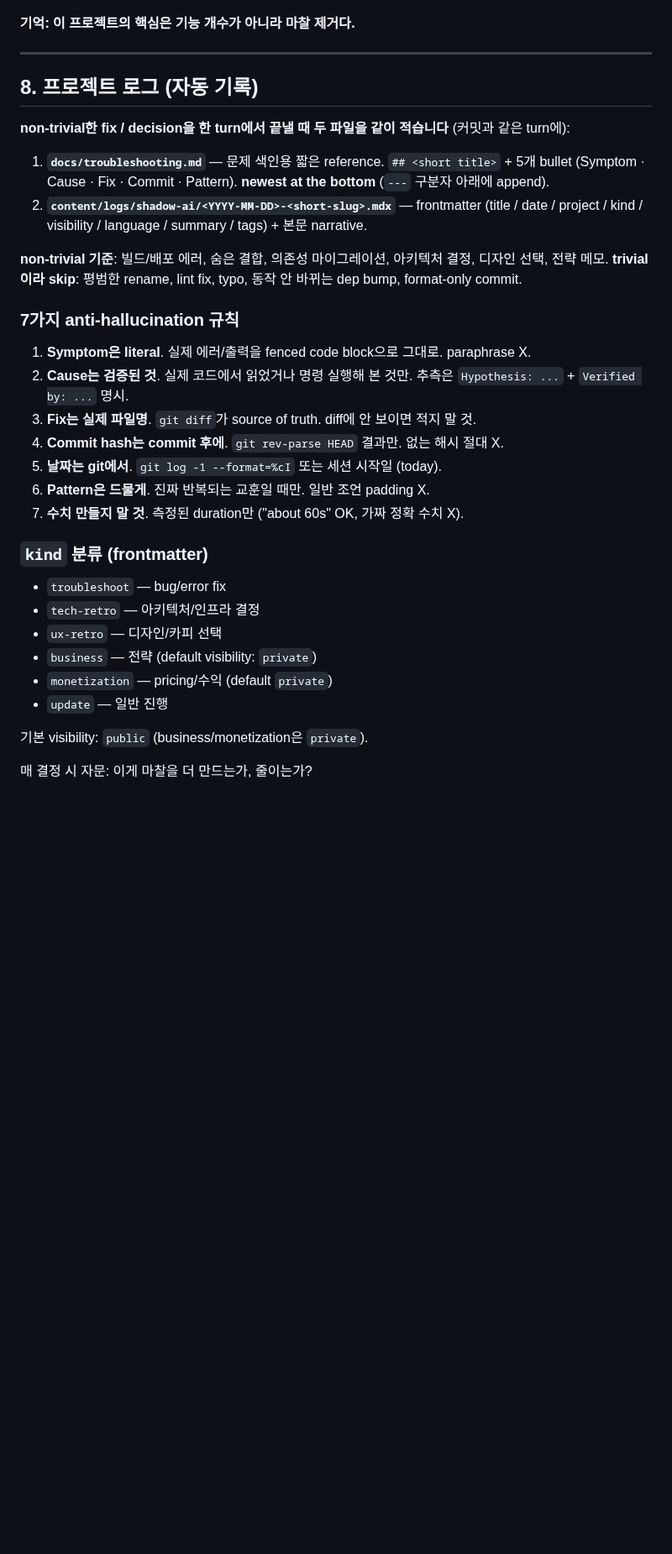
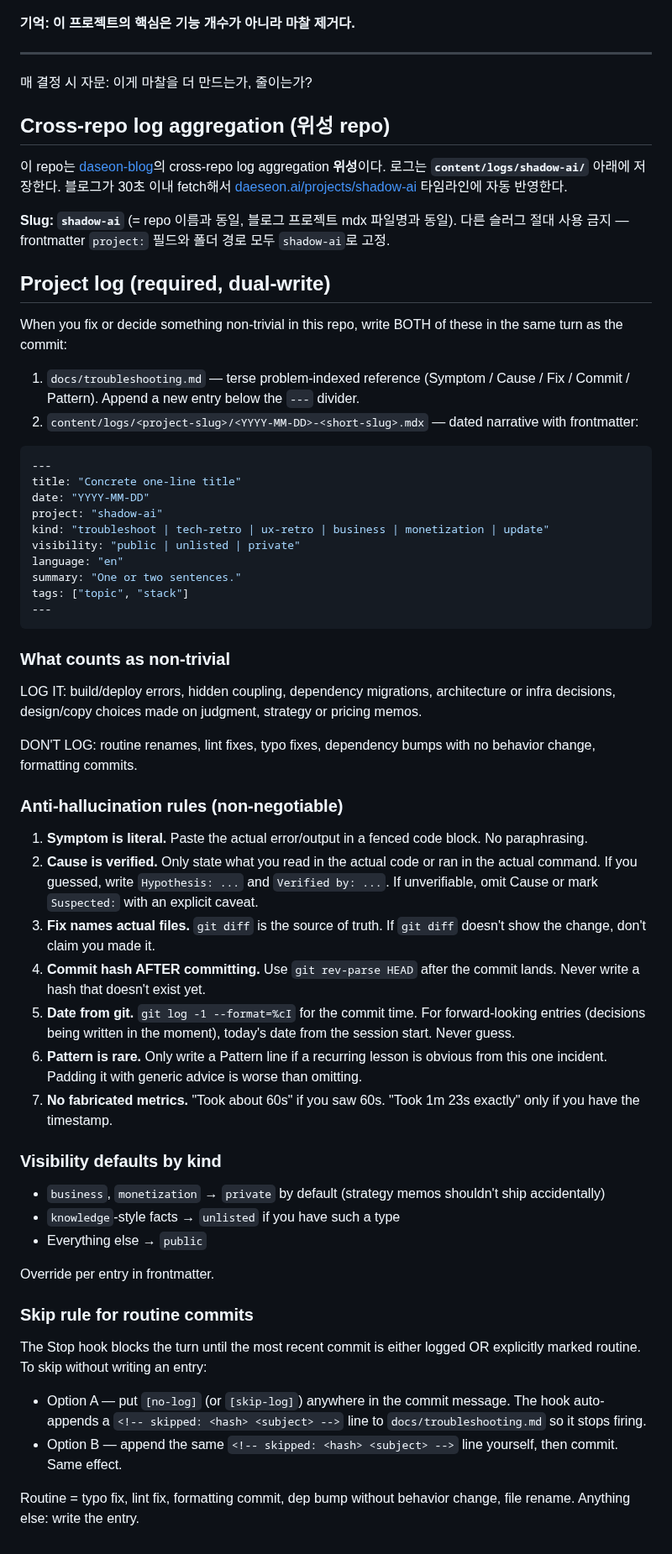
Before and after one commit to daeseon-ai-factory/shadow-ai, a Markdown page: CLAUDE.md, the part around the change. Shown at 84% size. GitHub-like rendering; blank space fills up the shorter version.

Commit message:
logs(shadow-ai): set up cross-repo aggregation home + lock slug in CLAUDE.md
- .gitignore: explicit exception for content/logs/ (the satellite home).
  The pre-existing `logs/` pattern was for runtime app logs and was eating
  the entire content/logs/ tree, so the previous "log setup" commit
  shipped only the directory metadata, none of the entries.
- CLAUDE.md: removed redundant Korean §8 (the English ## Project log
  block from this turn's edit is the canonical one). Added a
  `## Cross-repo log aggregation (위성 repo)` section that fixes the
  slug at "shadow-ai" — repo name, blog project mdx filename, and
  content/logs/ folder all agree.
- Fixed the frontmatter example slug ("tubeshadow" → "shadow-ai") so
  the next Claude session generates entries with the correct project key.
- 10 dated mdx entries + docs/troubleshooting.md + .claude/settings.json
  Stop hook are now actually tracked by git (previously ignored).

Co-Authored-By: Claude Opus 4.7 (1M context) <noreply@anthropic.com>

````diff
--- a/CLAUDE.md
+++ b/CLAUDE.md
@@ -121,35 +121,65 @@ docker compose down         # 종료
 
 ---
 
-## 8. 프로젝트 로그 (자동 기록)
+매 결정 시 자문: 이게 마찰을 더 만드는가, 줄이는가?
 
-**non-trivial한 fix / decision을 한 turn에서 끝낼 때 두 파일을 같이 적습니다** (커밋과 같은 turn에):
 
-1. **`docs/troubleshooting.md`** — 문제 색인용 짧은 reference. `## <short title>` + 5개 bullet (Symptom · Cause · Fix · Commit · Pattern). **newest at the bottom** (`---` 구분자 아래에 append).
-2. **`content/logs/shadow-ai/<YYYY-MM-DD>-<short-slug>.mdx`** — frontmatter (title / date / project / kind / visibility / language / summary / tags) + 본문 narrative.
+## Cross-repo log aggregation (위성 repo)
 
-**non-trivial 기준**: 빌드/배포 에러, 숨은 결합, 의존성 마이그레이션, 아키텍처 결정, 디자인 선택, 전략 메모.
-**trivial이라 skip**: 평범한 rename, lint fix, typo, 동작 안 바뀌는 dep bump, format-only commit.
+이 repo는 [daseon-blog](https://github.com/Daeseon-AI-Factory/daseon-blog)의 cross-repo log aggregation **위성**이다. 로그는 **`content/logs/shadow-ai/`** 아래에 저장한다. 블로그가 30초 이내 fetch해서 [daeseon.ai/projects/shadow-ai](https://daeseon.ai/projects/shadow-ai) 타임라인에 자동 반영한다.
 
-### 7가지 anti-hallucination 규칙
+**Slug: `shadow-ai`** (= repo 이름과 동일, 블로그 프로젝트 mdx 파일명과 동일). 다른 슬러그 절대 사용 금지 — frontmatter `project:` 필드와 폴더 경로 모두 `shadow-ai`로 고정.
 
-1. **Symptom은 literal**. 실제 에러/출력을 fenced code block으로 그대로. paraphrase X.
-2. **Cause는 검증된 것**. 실제 코드에서 읽었거나 명령 실행해 본 것만. 추측은 `Hypothesis: ...` + `Verified by: ...` 명시.
-3. **Fix는 실제 파일명**. `git diff`가 source of truth. diff에 안 보이면 적지 말 것.
-4. **Commit hash는 commit 후에**. `git rev-parse HEAD` 결과만. 없는 해시 절대 X.
-5. **날짜는 git에서**. `git log -1 --format=%cI` 또는 세션 시작일 (today).
-6. **Pattern은 드물게**. 진짜 반복되는 교훈일 때만. 일반 조언 padding X.
-7. **수치 만들지 말 것**. 측정된 duration만 ("about 60s" OK, 가짜 정확 수치 X).
 
-### `kind` 분류 (frontmatter)
+## Project log (required, dual-write)
 
-- `troubleshoot` — bug/error fix
-- `tech-retro` — 아키텍처/인프라 결정
-- `ux-retro` — 디자인/카피 선택
-- `business` — 전략 (default visibility: `private`)
-- `monetization` — pricing/수익 (default `private`)
-- `update` — 일반 진행
+When you fix or decide something non-trivial in this repo, write BOTH of these in the same turn as the commit:
 
-기본 visibility: `public` (business/monetization은 `private`).
+1. `docs/troubleshooting.md` — terse problem-indexed reference (Symptom / Cause / Fix / Commit / Pattern). Append a new entry below the `---` divider.
+2. `content/logs/<project-slug>/<YYYY-MM-DD>-<short-slug>.mdx` — dated narrative with frontmatter:
 
-매 결정 시 자문: 이게 마찰을 더 만드는가, 줄이는가?
+```yaml
+---
+title: "Concrete one-line title"
+date: "YYYY-MM-DD"
+project: "shadow-ai"
+kind: "troubleshoot | tech-retro | ux-retro | business | monetization | update"
+visibility: "public | unlisted | private"
+language: "en"
+summary: "One or two sentences."
+tags: ["topic", "stack"]
+---
+```
+
+### What counts as non-trivial
+
+LOG IT: build/deploy errors, hidden coupling, dependency migrations, architecture or infra decisions, design/copy choices made on judgment, strategy or pricing memos.
+
+DON'T LOG: routine renames, lint fixes, typo fixes, dependency bumps with no behavior change, formatting commits.
+
+### Anti-hallucination rules (non-negotiable)
+
+1. **Symptom is literal.** Paste the actual error/output in a fenced code block. No paraphrasing.
+2. **Cause is verified.** Only state what you read in the actual code or ran in the actual command. If you guessed, write `Hypothesis: ...` and `Verified by: ...`. If unverifiable, omit Cause or mark `Suspected:` with an explicit caveat.
+3. **Fix names actual files.** `git diff` is the source of truth. If `git diff` doesn't show the change, don't claim you made it.
+4. **Commit hash AFTER committing.** Use `git rev-parse HEAD` after the commit lands. Never write a hash that doesn't exist yet.
+5. **Date from git.** `git log -1 --format=%cI` for the commit time. For forward-looking entries (decisions being written in the moment), today's date from the session start. Never guess.
+6. **Pattern is rare.** Only write a Pattern line if a recurring lesson is obvious from this one incident. Padding it with generic advice is worse than omitting.
+7. **No fabricated metrics.** "Took about 60s" if you saw 60s. "Took 1m 23s exactly" only if you have the timestamp.
+
+### Visibility defaults by kind
+
+- `business`, `monetization` → `private` by default (strategy memos shouldn't ship accidentally)
+- `knowledge`-style facts → `unlisted` if you have such a type
+- Everything else → `public`
+
+Override per entry in frontmatter.
+
+### Skip rule for routine commits
+
+The Stop hook blocks the turn until the most recent commit is either logged OR explicitly marked routine. To skip without writing an entry:
+
+- Option A — put `[no-log]` (or `[skip-log]`) anywhere in the commit message. The hook auto-appends a `<!-- skipped: <hash> <subject> -->` line to `docs/troubleshooting.md` so it stops firing.
+- Option B — append the same `<!-- skipped: <hash> <subject> -->` line yourself, then commit. Same effect.
+
+Routine = typo fix, lint fix, formatting commit, dep bump without behavior change, file rename. Anything else: write the entry.
````
